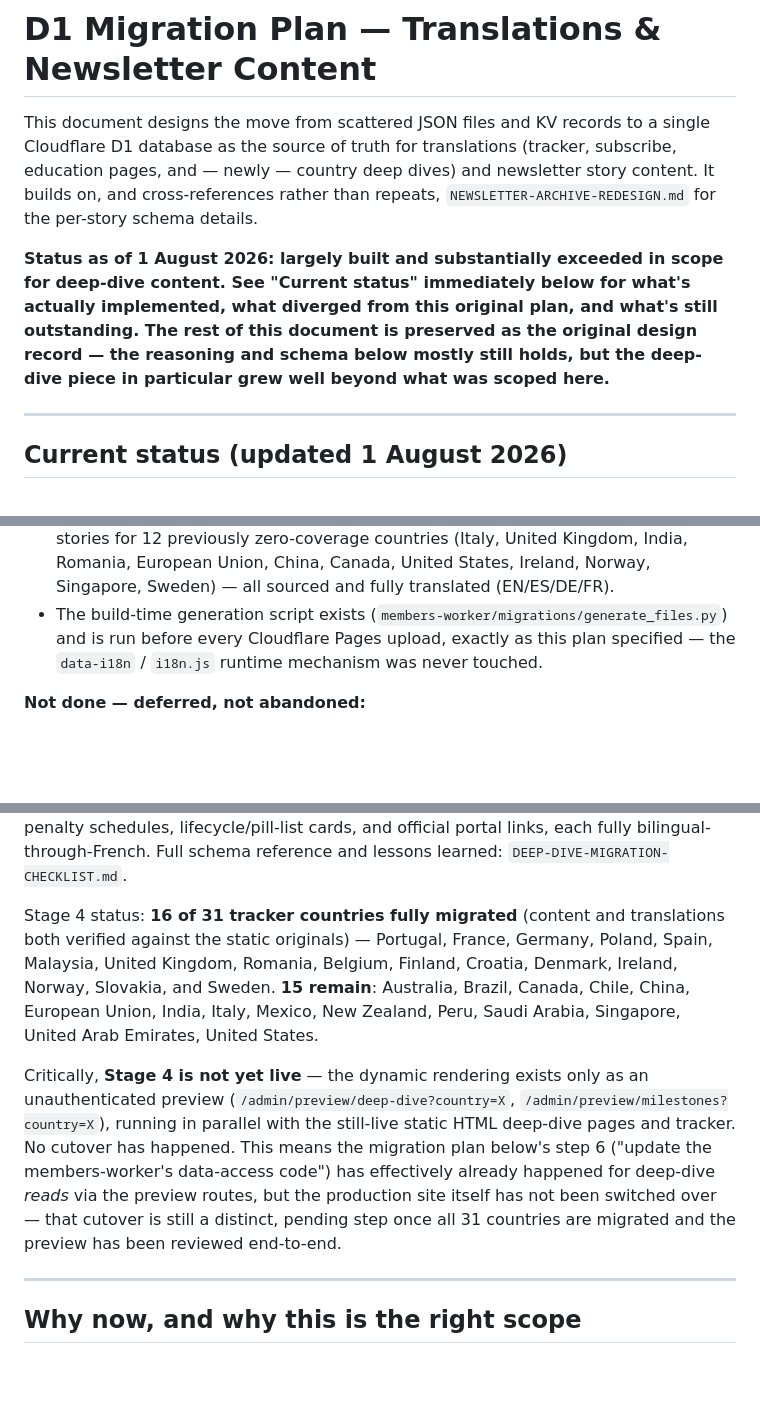
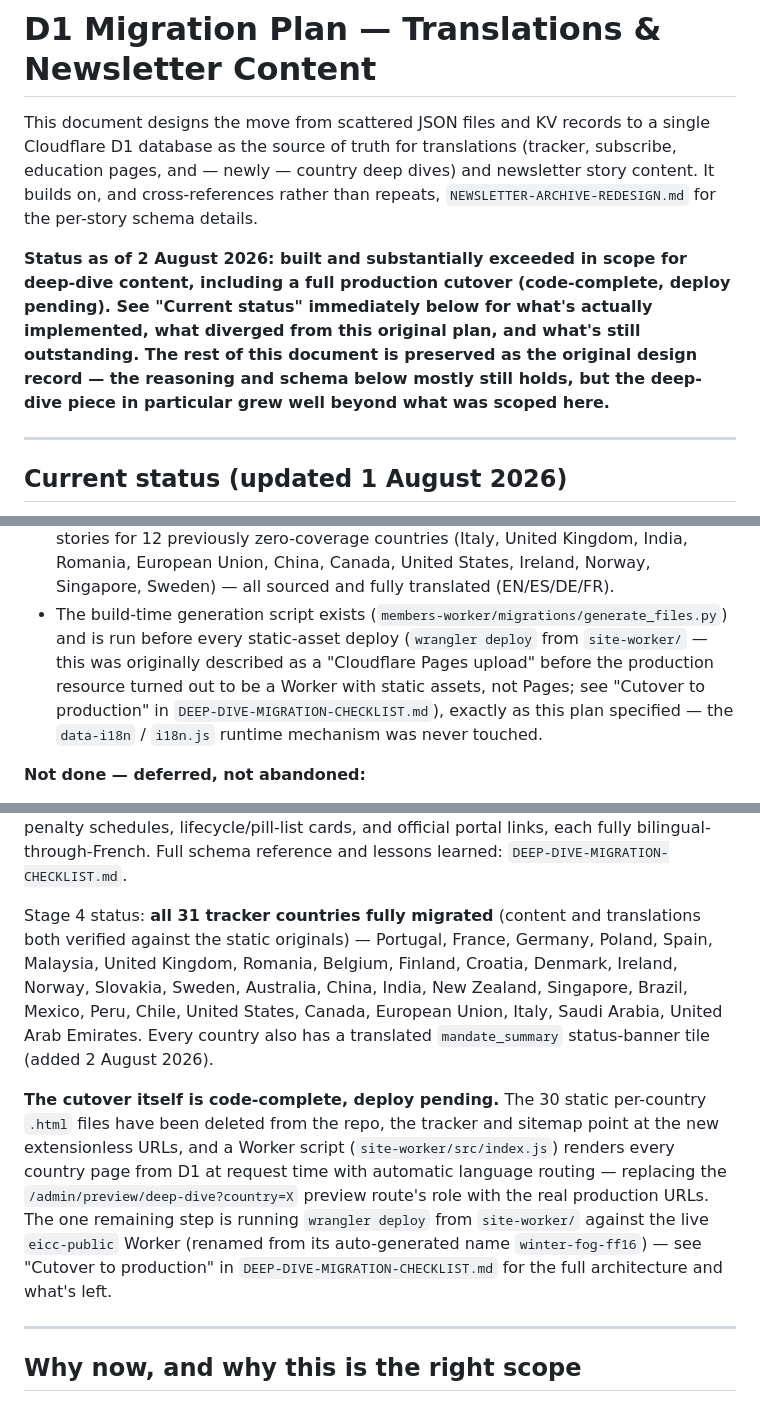
Before and after one commit to einvoicingcompliancecorner/E-InvoicingComplianceCorner, a Markdown page: D1-MIGRATION-PLAN.md, 3 parts joined by grey strips. GitHub-like rendering; blank space fills up the shorter version.

```diff
--- a/D1-MIGRATION-PLAN.md
+++ b/D1-MIGRATION-PLAN.md
@@ -7,13 +7,13 @@ and newsletter story content. It builds on, and cross-references rather
 than repeats, `NEWSLETTER-ARCHIVE-REDESIGN.md` for the per-story schema
 details.
 
-**Status as of 1 August 2026: largely built and substantially exceeded
-in scope for deep-dive content. See "Current status" immediately below
-for what's actually implemented, what diverged from this original plan,
-and what's still outstanding. The rest of this document is preserved as
-the original design record — the reasoning and schema below mostly still
-holds, but the deep-dive piece in particular grew well beyond what was
-scoped here.**
+**Status as of 2 August 2026: built and substantially exceeded in scope
+for deep-dive content, including a full production cutover (code-complete,
+deploy pending). See "Current status" immediately below for what's
+actually implemented, what diverged from this original plan, and what's
+still outstanding. The rest of this document is preserved as the original
+design record — the reasoning and schema below mostly still holds, but the
+deep-dive piece in particular grew well beyond what was scoped here.**
 
 ---
 
@@ -35,8 +35,12 @@ scoped here.**
   translated (EN/ES/DE/FR).
 - The build-time generation script exists
   (`members-worker/migrations/generate_files.py`) and is run before every
-  Cloudflare Pages upload, exactly as this plan specified — the
-  `data-i18n` / `i18n.js` runtime mechanism was never touched.
+  static-asset deploy (`wrangler deploy` from `site-worker/` — this was
+  originally described as a "Cloudflare Pages upload" before the
+  production resource turned out to be a Worker with static assets, not
+  Pages; see "Cutover to production" in `DEEP-DIVE-MIGRATION-CHECKLIST.md`),
+  exactly as this plan specified — the `data-i18n` / `i18n.js` runtime
+  mechanism was never touched.
 
 **Not done — deferred, not abandoned:**
 - **Subscribers remain on KV (`SUBSCRIBERS`)**, not migrated to D1. This
@@ -56,24 +60,26 @@ getting-compliant steps, tabular penalty schedules, lifecycle/pill-list
 cards, and official portal links, each fully bilingual-through-French.
 Full schema reference and lessons learned: `DEEP-DIVE-MIGRATION-CHECKLIST.md`.
 
-Stage 4 status: **16 of 31 tracker countries fully migrated** (content and
+Stage 4 status: **all 31 tracker countries fully migrated** (content and
 translations both verified against the static originals) — Portugal,
 France, Germany, Poland, Spain, Malaysia, United Kingdom, Romania,
-Belgium, Finland, Croatia, Denmark, Ireland, Norway, Slovakia, and Sweden.
-**15 remain**: Australia, Brazil, Canada, Chile, China, European Union,
-India, Italy, Mexico, New Zealand, Peru, Saudi Arabia, Singapore, United
-Arab Emirates, United States.
+Belgium, Finland, Croatia, Denmark, Ireland, Norway, Slovakia, Sweden,
+Australia, China, India, New Zealand, Singapore, Brazil, Mexico, Peru,
+Chile, United States, Canada, European Union, Italy, Saudi Arabia, United
+Arab Emirates. Every country also has a translated `mandate_summary`
+status-banner tile (added 2 August 2026).
 
-Critically, **Stage 4 is not yet live** — the dynamic rendering exists
-only as an unauthenticated preview
-(`/admin/preview/deep-dive?country=X`, `/admin/preview/milestones?country=X`),
-running in parallel with the still-live static HTML deep-dive pages and
-tracker. No cutover has happened. This means the migration plan below's
-step 6 ("update the members-worker's data-access code") has effectively
-already happened for deep-dive *reads* via the preview routes, but the
-production site itself has not been switched over — that cutover is
-still a distinct, pending step once all 31 countries are migrated and the
-preview has been reviewed end-to-end.
+**The cutover itself is code-complete, deploy pending.** The 30 static
+per-country `.html` files have been deleted from the repo, the tracker
+and sitemap point at the new extensionless URLs, and a Worker script
+(`site-worker/src/index.js`) renders every country page from D1 at
+request time with automatic language routing — replacing the
+`/admin/preview/deep-dive?country=X` preview route's role with the real
+production URLs. The one remaining step is running `wrangler deploy` from
+`site-worker/` against the live `eicc-public` Worker (renamed from its
+auto-generated name `winter-fog-ff16`) — see "Cutover to production" in
+`DEEP-DIVE-MIGRATION-CHECKLIST.md` for the full architecture and what's
+left.
 
 ---
 
```
Also changed, not shown: ADDING-A-COUNTRY.md (+25 -17 lines), PROGRESS.md (+58 -33 lines).
